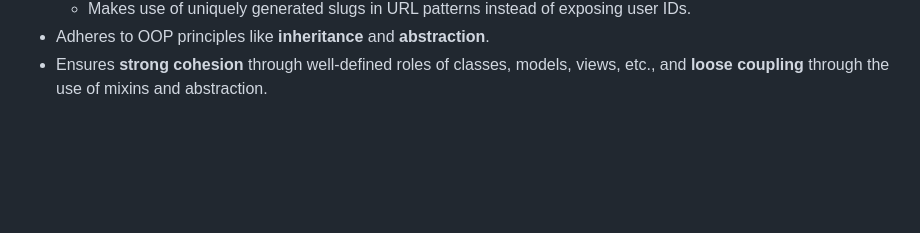
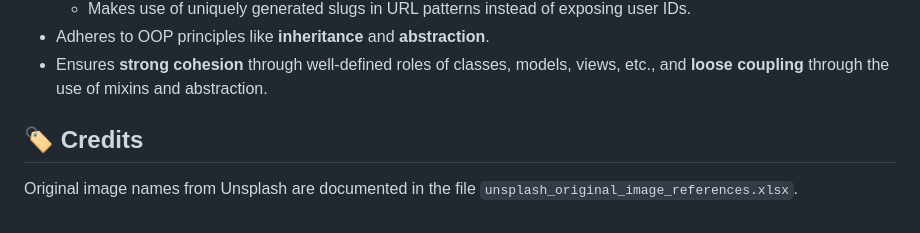
Before and after one commit to Polishko/The-Secret-Garden, a Markdown page: README.md, the part around the change. Drawn GitHub-style; blank space fills up the shorter version.

Commit message:
Update README.md
Added credits.

```diff
--- a/README.md
+++ b/README.md
@@ -121,3 +121,7 @@ python manage.py runserver
   - Makes use of uniquely generated slugs in URL patterns instead of exposing user IDs.
 - Adheres to OOP principles like **inheritance** and **abstraction**.
 - Ensures **strong cohesion** through well-defined roles of classes, models, views, etc., and **loose coupling** through the use of mixins and abstraction.
+
+## 🏷️ Credits
+
+Original image names from Unsplash are documented in the file `unsplash_original_image_references.xlsx`.
```
